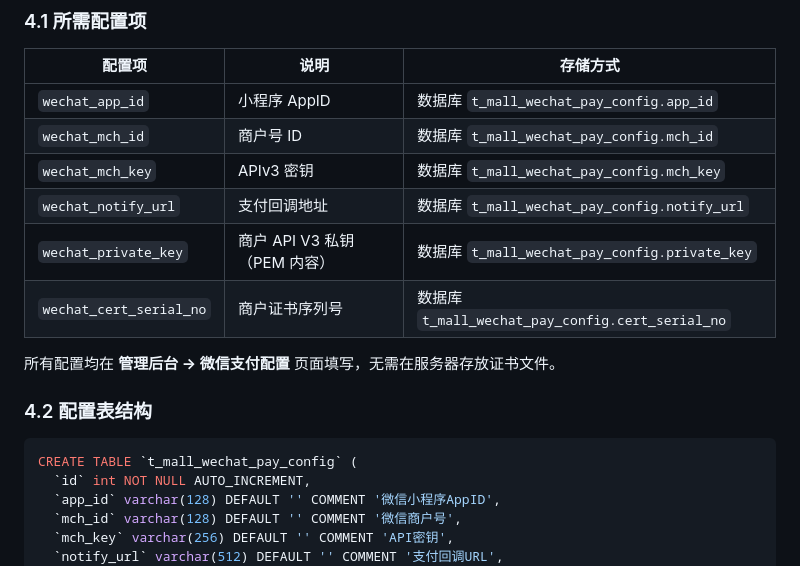
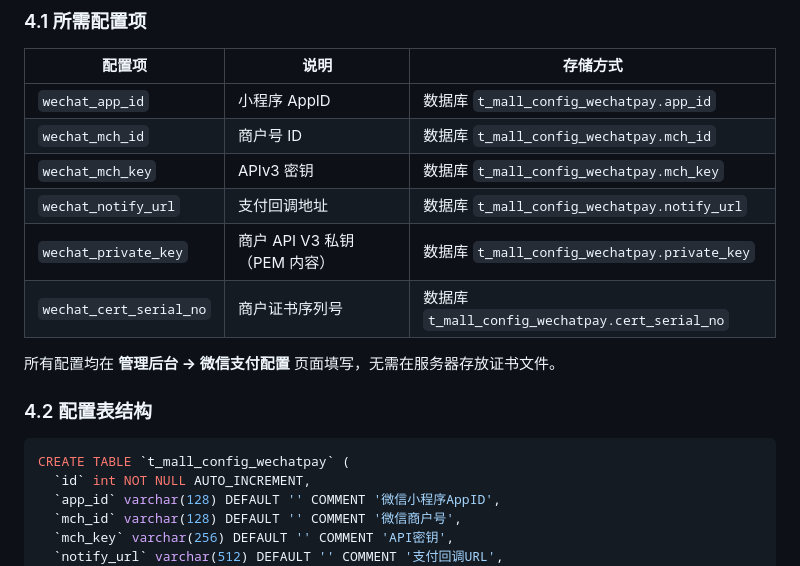
Before and after one commit to jiasr/aicode, a Markdown page: doc/微信支付集成设计文档.md, the part around the change. Rendered like a GitHub page.

Commit message:
chore: 更新子模块引用+微信支付表名文档

````diff
--- a/doc/微信支付集成设计文档.md
+++ b/doc/微信支付集成设计文档.md
@@ -125,19 +125,19 @@
 
 | 配置项 | 说明 | 存储方式 |
 |--------|------|----------|
-| `wechat_app_id` | 小程序 AppID | 数据库 `t_mall_wechat_pay_config.app_id` |
-| `wechat_mch_id` | 商户号 ID | 数据库 `t_mall_wechat_pay_config.mch_id` |
-| `wechat_mch_key` | APIv3 密钥 | 数据库 `t_mall_wechat_pay_config.mch_key` |
-| `wechat_notify_url` | 支付回调地址 | 数据库 `t_mall_wechat_pay_config.notify_url` |
-| `wechat_private_key` | 商户 API V3 私钥（PEM 内容） | 数据库 `t_mall_wechat_pay_config.private_key` |
-| `wechat_cert_serial_no` | 商户证书序列号 | 数据库 `t_mall_wechat_pay_config.cert_serial_no` |
+| `wechat_app_id` | 小程序 AppID | 数据库 `t_mall_config_wechatpay.app_id` |
+| `wechat_mch_id` | 商户号 ID | 数据库 `t_mall_config_wechatpay.mch_id` |
+| `wechat_mch_key` | APIv3 密钥 | 数据库 `t_mall_config_wechatpay.mch_key` |
+| `wechat_notify_url` | 支付回调地址 | 数据库 `t_mall_config_wechatpay.notify_url` |
+| `wechat_private_key` | 商户 API V3 私钥（PEM 内容） | 数据库 `t_mall_config_wechatpay.private_key` |
+| `wechat_cert_serial_no` | 商户证书序列号 | 数据库 `t_mall_config_wechatpay.cert_serial_no` |
 
 所有配置均在 **管理后台 → 微信支付配置** 页面填写，无需在服务器存放证书文件。
 
 ### 4.2 配置表结构
 
 ```sql
-CREATE TABLE `t_mall_wechat_pay_config` (
+CREATE TABLE `t_mall_config_wechatpay` (
   `id` int NOT NULL AUTO_INCREMENT,
   `app_id` varchar(128) DEFAULT '' COMMENT '微信小程序AppID',
   `mch_id` varchar(128) DEFAULT '' COMMENT '微信商户号',
````
